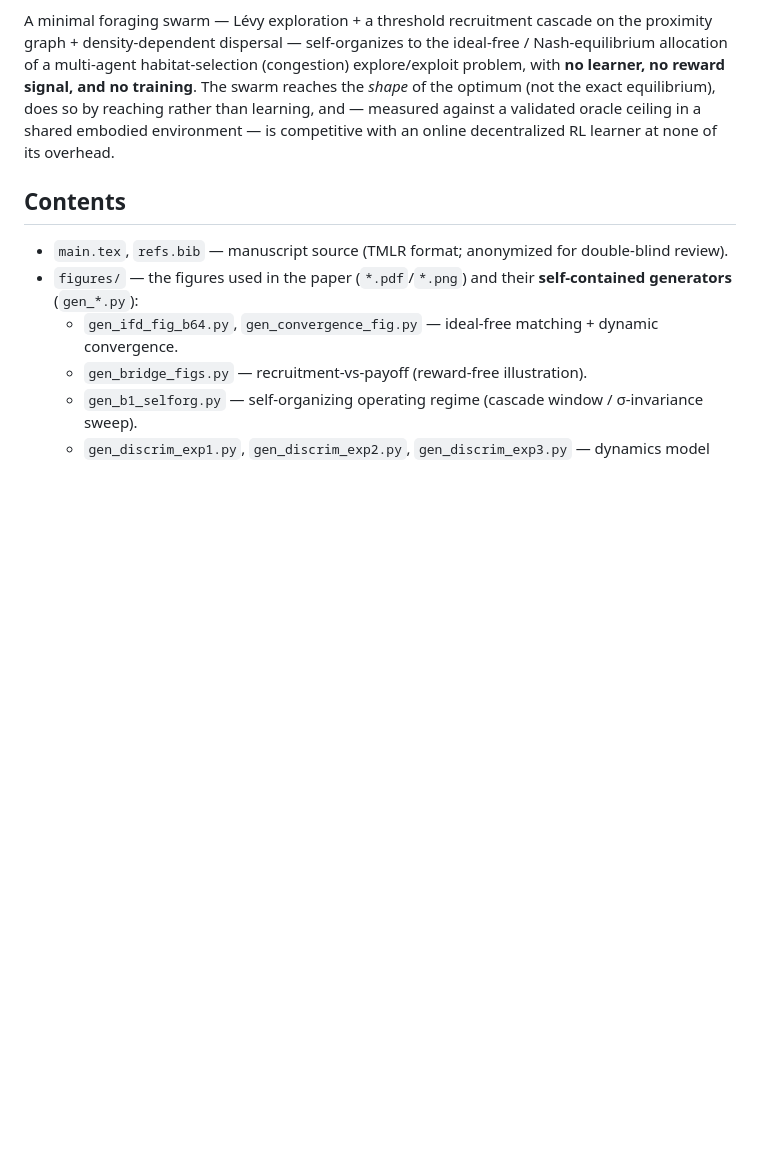
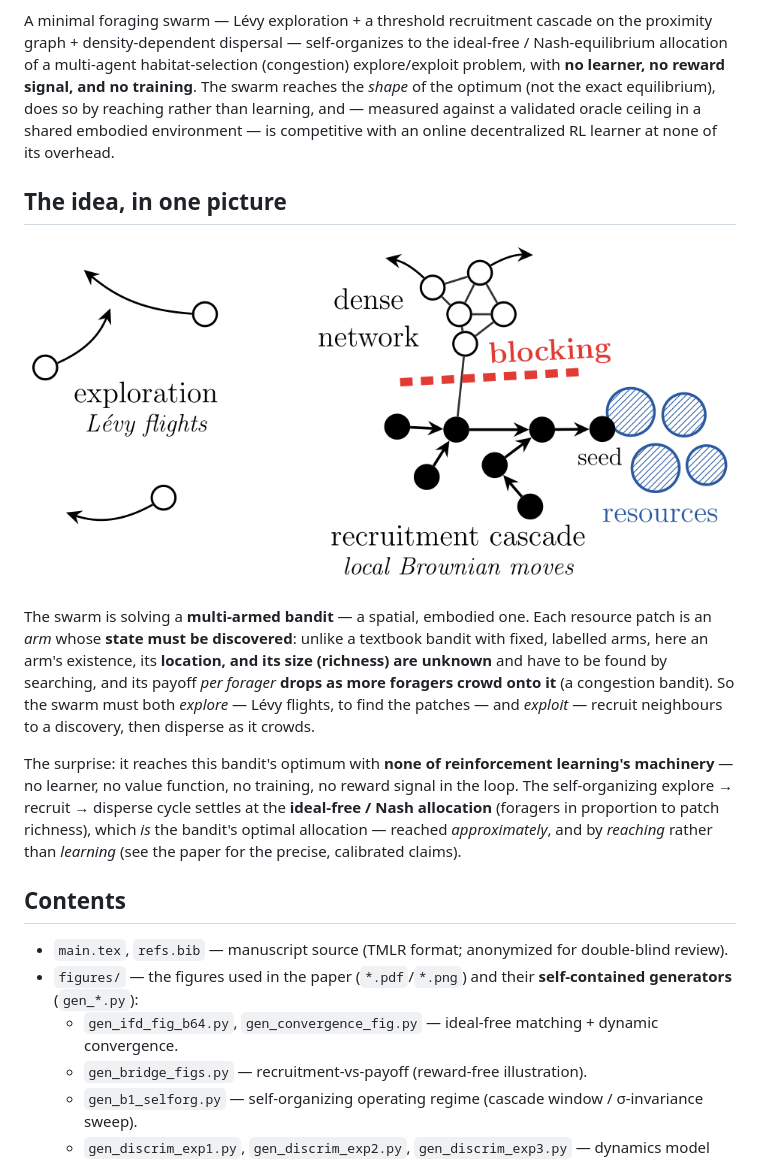
Before and after one commit to galenwilkerson/self-organizing-reinforcement-learning, a Markdown page: README.md, the part around the change. GitHub-like rendering; pictures changed too: figures/fig_mechanism_tikz.png (added); blank space fills up the shorter version.

Commit message:
Self-containment, calibration fixes, intro figure, README intuition
- Make the paper self-contained: no load-bearing claim depends on the
  companion (self-organizing regime shown in-paper via Fig 5; movement-
  neutrality a stated model property; embodied comparison matched by
  construction).
- Calibration from cold reviews: soften "architecture-limited" to "not
  budget-limited; architecture limit plausible but untested"; round the
  oracle-ceiling fractions (55/34) and note the raw 1.67x intake ratio.
- Move the physical-model schematic to the top of the Introduction.
- README: add a high-level "multi-armed bandit" intuition section + figure.

Co-Authored-By: Claude Opus 4.8 <noreply@anthropic.com>
Claude-Session: https://claude.ai/code/session_01KVDqex1CjSnW5z2N4oGvWw

```diff
--- a/README.md
+++ b/README.md
@@ -9,6 +9,23 @@ habitat-selection (congestion) explore/exploit problem, with **no learner, no re
 The swarm reaches the *shape* of the optimum (not the exact equilibrium), does so by reaching rather than
 learning, and — measured against a validated oracle ceiling in a shared embodied environment — is competitive
 with an online decentralized RL learner at none of its overhead.
+
+## The idea, in one picture
+
+![The physical model: Lévy exploration, a recruitment cascade, and blocking](figures/fig_mechanism_tikz.png)
+
+The swarm is solving a **multi-armed bandit** — a spatial, embodied one. Each resource patch is an *arm* whose
+**state must be discovered**: unlike a textbook bandit with fixed, labelled arms, here an arm's existence, its
+**location, and its size (richness) are unknown** and have to be found by searching, and its payoff *per
+forager* **drops as more foragers crowd onto it** (a congestion bandit). So the swarm must both *explore* —
+Lévy flights, to find the patches — and *exploit* — recruit neighbours to a discovery, then disperse as it
+crowds.
+
+The surprise: it reaches this bandit's optimum with **none of reinforcement learning's machinery** — no
+learner, no value function, no training, no reward signal in the loop. The self-organizing
+explore → recruit → disperse cycle settles at the **ideal-free / Nash allocation** (foragers in proportion to
+patch richness), which *is* the bandit's optimal allocation — reached *approximately*, and by *reaching* rather
+than *learning* (see the paper for the precise, calibrated claims).
 
 ## Contents
 
```
Also changed, not shown: 2 other files.
